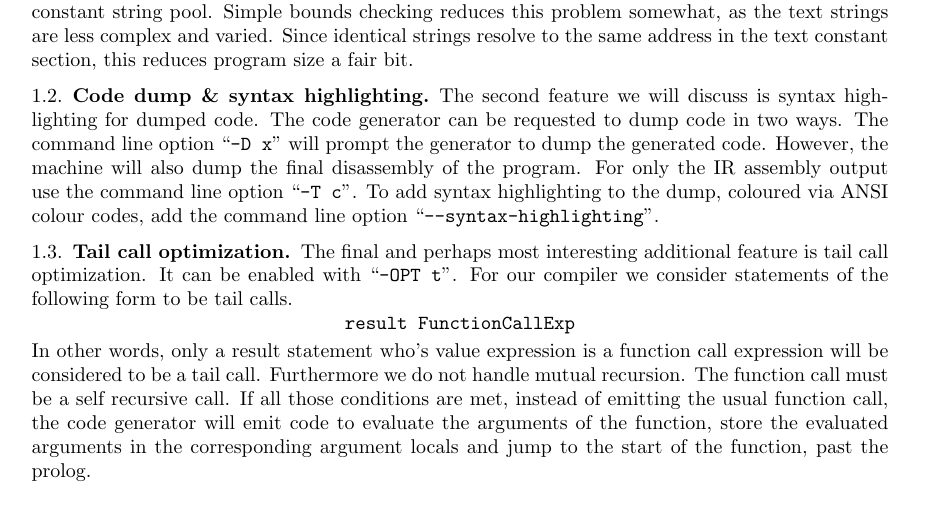
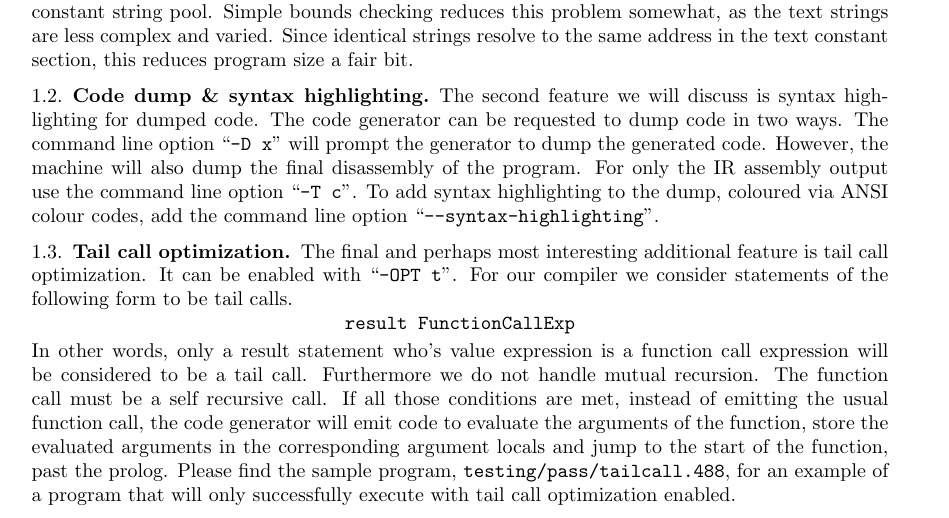
Before and after one commit to d-b/CSC488, a LaTeX paper (A5/doc/CODEGEN.tex): part of page 2 of 5, cut so that both start at the same text. Compiled offline with pdfLaTeX.

Commit message:
finished adding TCO to the docs

```diff
--- a/A5/doc/CODEGEN.tex
+++ b/A5/doc/CODEGEN.tex
@@ -128,7 +128,8 @@ considered to be a tail call. Furthermore we do not handle mutual recursion. The
 be a self recursive call. If all those conditions are met, instead of emitting the usual function
 call, the code generator will emit code to evaluate the arguments of the function, store the
 evaluated arguments in the corresponding argument locals and jump to the start of the function, past
-the prolog.
+the prolog. Please find the sample program, \texttt{testing/pass/tailcall.488}, for an example of
+a program that will only successfully execute with tail call optimization enabled.
 
 \newpage
 
```
Also changed, not shown: A5/doc/TESTING.tex (+1 -0 lines), A5/doc/CODEGEN.pdf, A5/doc/TESTING.pdf, 1 other file.
